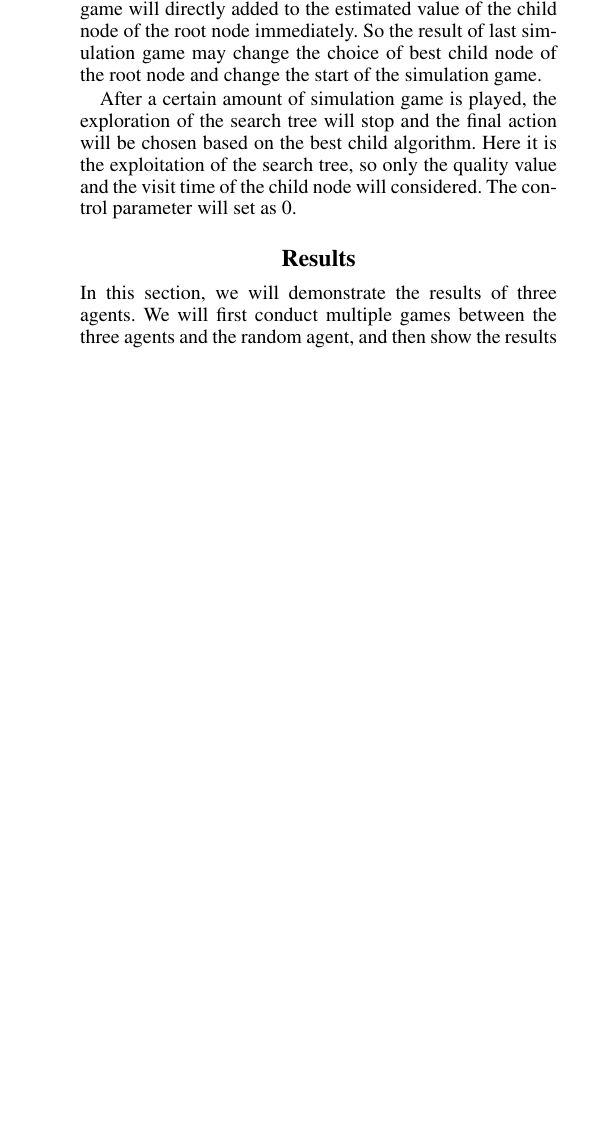
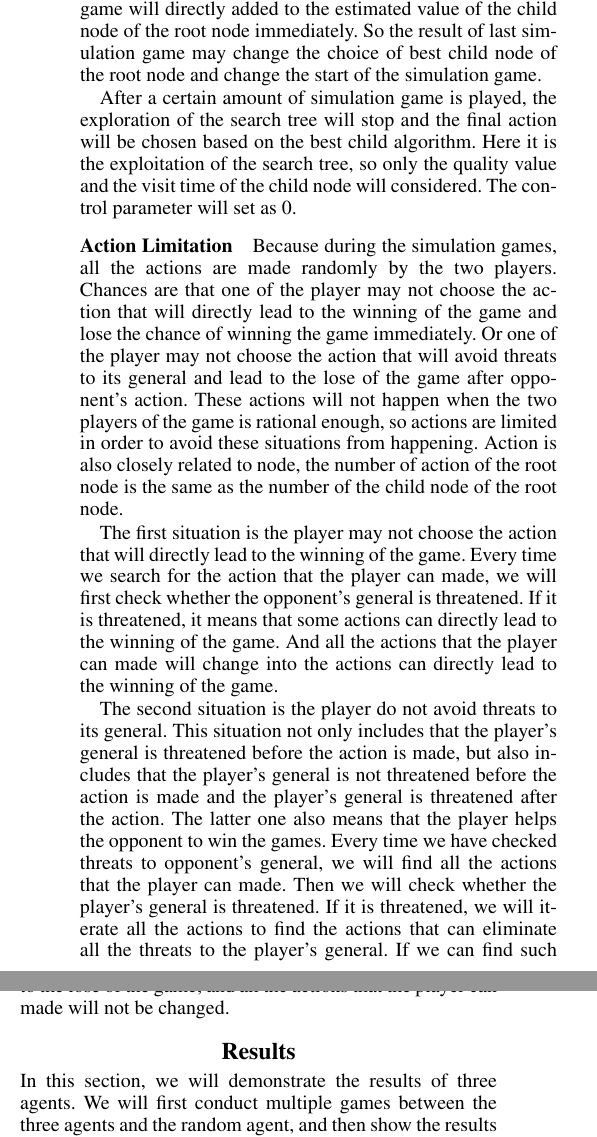
Before and after one commit to caoster/CS181-Final-Project, a LaTeX paper (report/report.tex, which reads report/MCTS.tex): part of one column of page 3 of 3 before the commit and two parts of the columns of page 3 of 4 after it, the two joined at a grey line, cut so that both start at the same text, the shorter picture padded with empty space. Compiled offline with pdfLaTeX.

Commit message:
MCTS report continued

```diff
--- a/report/MCTS.tex
+++ b/report/MCTS.tex
@@ -60,3 +60,24 @@ So the result of last simulation game may change the choice of best child node o
 After a certain amount of simulation game is played, the exploration of the search tree will stop and the final action will be chosen based on the best child algorithm.
 Here it is the exploitation of the search tree, so only the quality value and the visit time of the child node will considered.
 The control parameter will set as 0.
+
+\subsubsection{Action Limitation}
+Because during the simulation games, all the actions are made randomly by the two players.
+Chances are that one of the player may not choose the action that will directly lead to the winning of the game and lose the chance of winning the game immediately.
+Or one of the player may not choose the action that will avoid threats to its general and lead to the lose of the game after opponent's action.
+These actions will not happen when the two players of the game is rational enough, so actions are limited in order to avoid these situations from happening.
+Action is also closely related to node, the number of action of the root node is the same as the number of the child node of the root node.
+
+The first situation is the player may not choose the action that will directly lead to the winning of the game.
+Every time we search for the action that the player can made, we will first check whether the opponent's general is threatened.
+If it is threatened, it means that some actions can directly lead to the winning of the game.
+And all the actions that the player can made will change into the actions can directly lead to the winning of the game.
+
+The second situation is the player do not avoid threats to its general.
+This situation not only includes that the player's general is threatened before the action is made, but also includes that the player's general is not threatened before the action is made and the player's general is threatened after the action.
+The latter one also means that the player helps the opponent to win the games.
+Every time we have checked threats to opponent's general, we will find all the actions that the player can made.
+Then we will check whether the player's general is threatened.
+If it is threatened, we will iterate all the actions to find the actions that can eliminate all the threats to the player's general.
+If we can find such actions, all the actions that the player can made will change into these actions.
+If not, it means that all the action will lead to the lose of the game, and all the actions that the player can made will not be changed.
```
